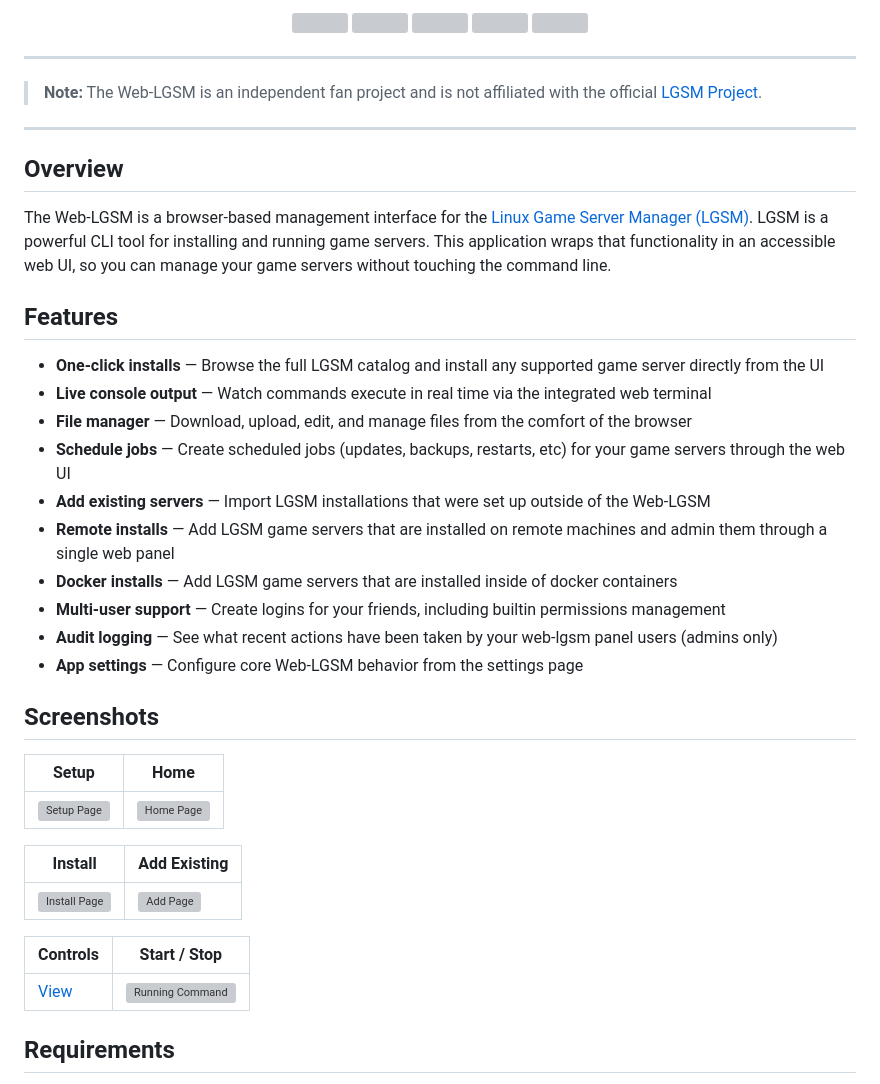
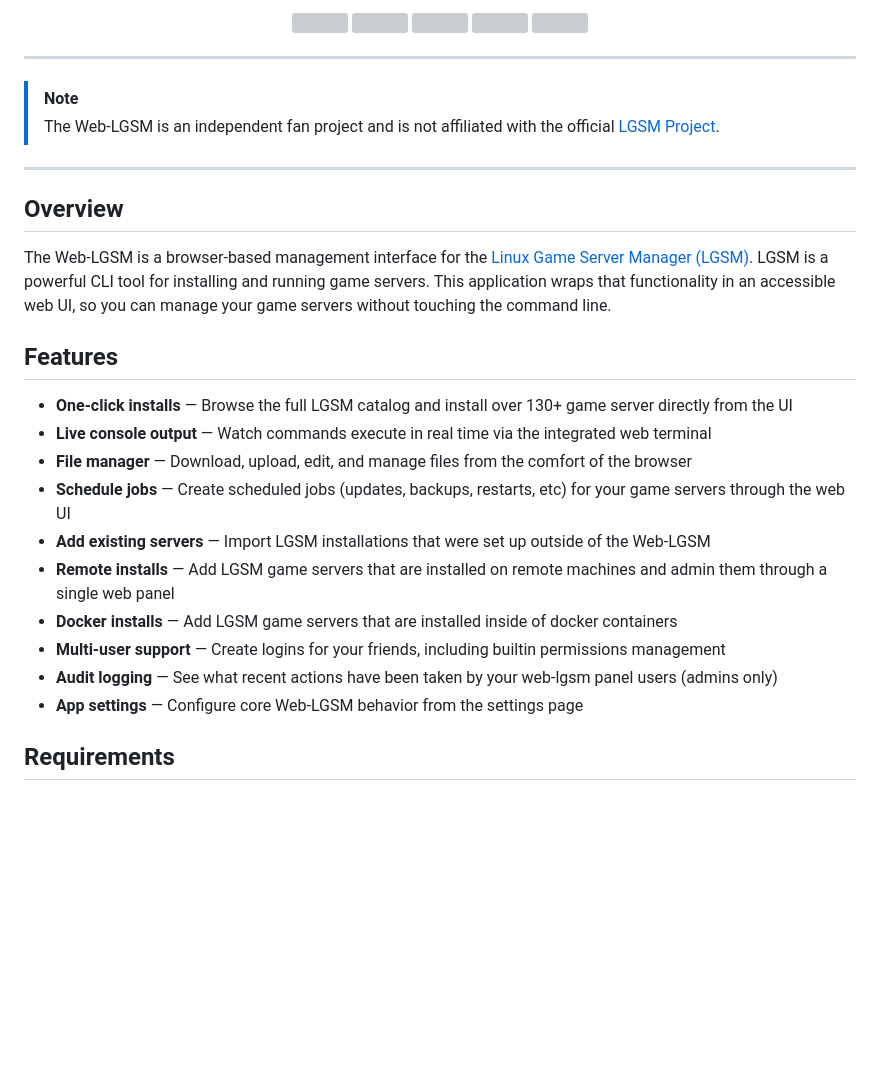
Before and after one commit to BlueSquare23/web-lgsm, a Markdown page: Readme.md, the part around one of its changes. GitHub-like rendering; blank space fills up the shorter version; grey boxes are pictures that could not be loaded.

Commit message:
More Readme tweaks

```diff
--- a/Readme.md
+++ b/Readme.md
@@ -30,7 +30,8 @@
 
 ---
 
-> **Note:** The Web-LGSM is an independent fan project and is not affiliated with the official [LGSM Project](https://linuxgsm.com/).
+> [!NOTE]
+> The Web-LGSM is an independent fan project and is not affiliated with the official [LGSM Project](https://linuxgsm.com/).
 
 ---
 
@@ -40,7 +41,7 @@ The Web-LGSM is a browser-based management interface for the [Linux Game Server
 
 ## Features
 
-- **One-click installs** — Browse the full LGSM catalog and install any supported game server directly from the UI
+- **One-click installs** — Browse the full LGSM catalog and install over 130+ game server directly from the UI
 - **Live console output** — Watch commands execute in real time via the integrated web terminal
 - **File manager** — Download, upload, edit, and manage files from the comfort of the browser
 - **Schedule jobs** — Create scheduled jobs (updates, backups, restarts, etc) for your game servers through the web UI
@@ -50,20 +51,6 @@ The Web-LGSM is a browser-based management interface for the [Linux Game Server
 - **Multi-user support** — Create logins for your friends, including builtin permissions management
 - **Audit logging** — See what recent actions have been taken by your web-lgsm panel users (admins only)
 - **App settings** — Configure core Web-LGSM behavior from the settings page
-
-## Screenshots
-
-| Setup | Home |
-|-------|------|
-| ![Setup Page](docs/images/setup.gif) | ![Home Page](docs/images/homepage.gif) |
-
-| Install | Add Existing |
-|---------|-------------|
-| ![Install Page](docs/images/install.gif) | ![Add Page](docs/images/add.gif) |
-
-| Controls | Start / Stop |
-|----------|-------------|
-| [View](docs/images/server_controls.png) | ![Running Command](docs/images/start_stop.gif) |
 
 ## Requirements
 
```
Also changed, not shown: other parts of Readme.md (+19 -2 lines).
